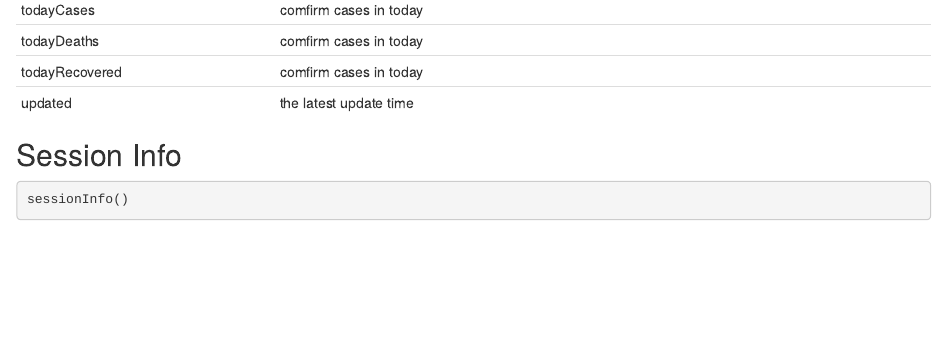
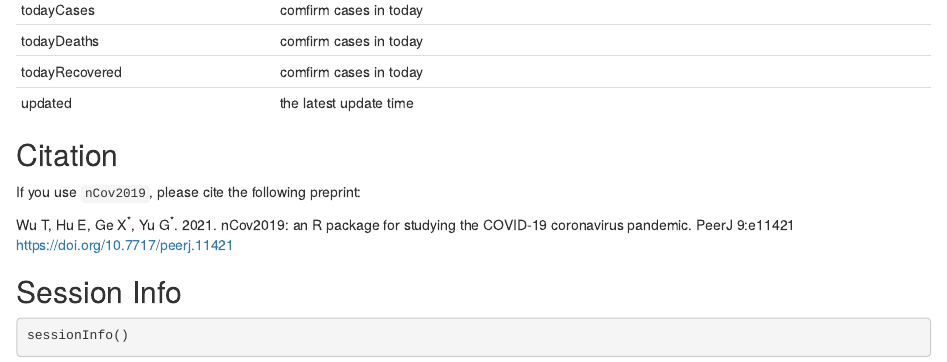
Before and after one commit to YuLab-SMU/nCov2019, an R Markdown document (vignettes/nCov2019.Rmd): the page in a window 1100 px wide, from 13800 px down before the commit and from 13820 px down after it, so that both start at the same text. Rendered offline with R 4.5, knitr and Pandoc, with nearby package versions; some code elsewhere in the file could not run offline.

Commit message:
update citation

```diff
--- a/vignettes/nCov2019.Rmd
+++ b/vignettes/nCov2019.Rmd
@@ -462,7 +462,11 @@ dashboard()
 
 
 
+## Citation
 
+If you use `nCov2019`, please cite the following preprint:
+
+Wu T, Hu E, Ge X<sup>\*</sup>, Yu G<sup>\*</sup>. 2021. nCov2019: an R package for studying the COVID-19 coronavirus pandemic. PeerJ 9:e11421 <https://doi.org/10.7717/peerj.11421>
 
 
 ## Session Info
```
Also changed, not shown: README.md, 2 other files.
